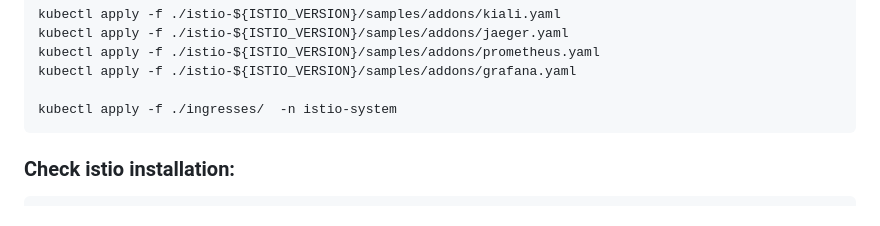
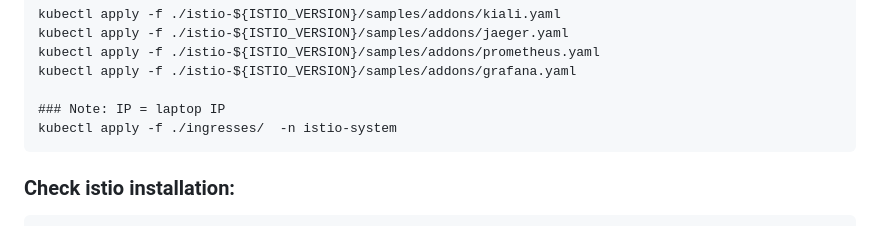
Before and after one commit to adavarski/k3d-istio-canary-and-blue-green, a Markdown page: README.md, the part around the change. Drawn GitHub-style.

````diff
--- a/README.md
+++ b/README.md
@@ -73,6 +73,7 @@ kubectl apply -f ./istio-${ISTIO_VERSION}/samples/addons/jaeger.yaml
 kubectl apply -f ./istio-${ISTIO_VERSION}/samples/addons/prometheus.yaml
 kubectl apply -f ./istio-${ISTIO_VERSION}/samples/addons/grafana.yaml
 
+### Note: IP = laptop IP
 kubectl apply -f ./ingresses/  -n istio-system
 ```
 
````
